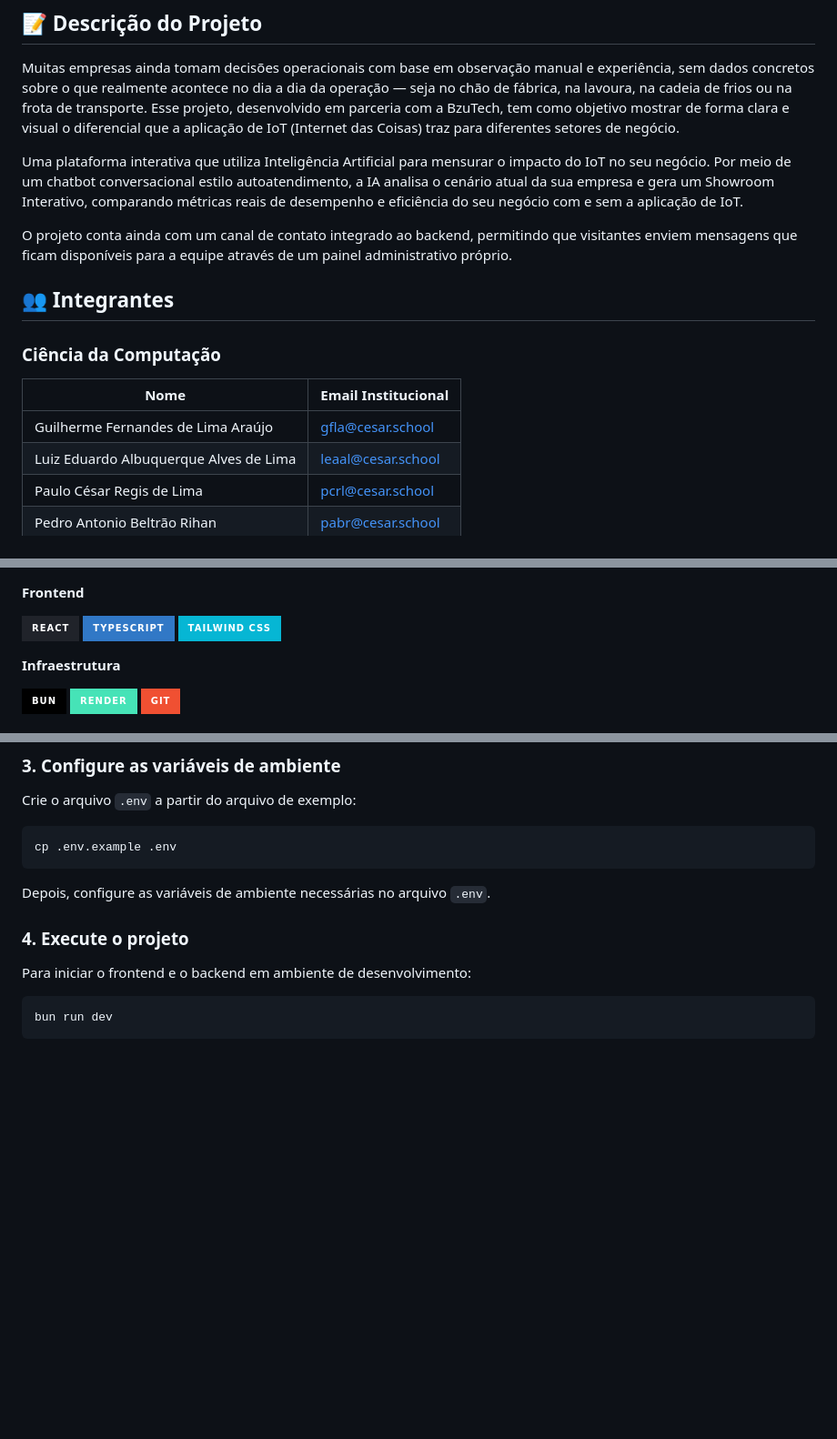
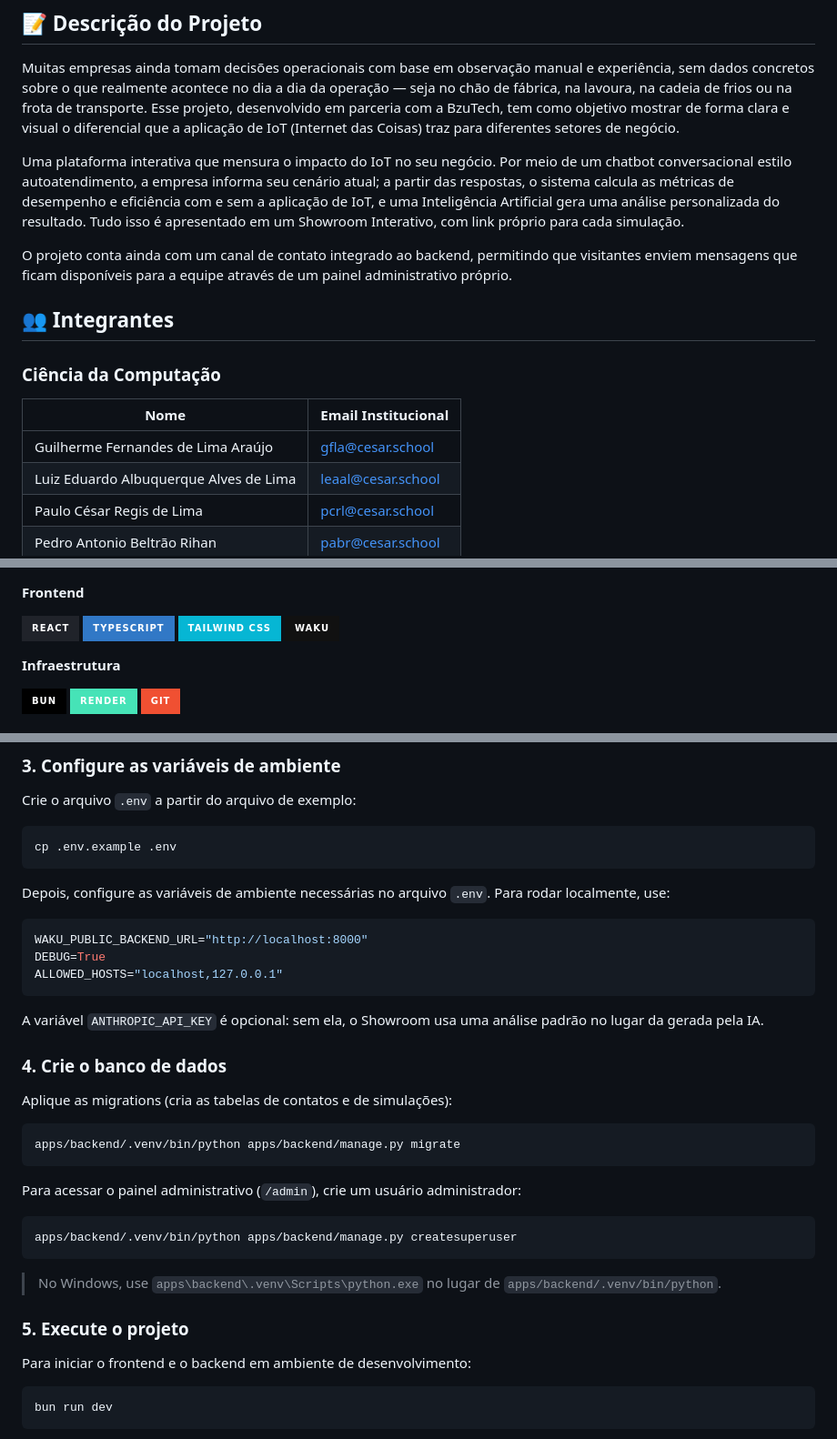
Before and after one commit to PauloRegisss/Projetos-2, a Markdown page: README.md, 3 parts joined by grey strips. Shown at 91% size. Drawn GitHub-style; badges without logos; blank space fills up the shorter version.

````diff
--- a/README.md
+++ b/README.md
@@ -14,7 +14,7 @@ Educar empresas sobre a importância de coletar dados operacionais por meio de I
 
 Muitas empresas ainda tomam decisões operacionais com base em observação manual e experiência, sem dados concretos sobre o que realmente acontece no dia a dia da operação — seja no chão de fábrica, na lavoura, na cadeia de frios ou na frota de transporte. Esse projeto, desenvolvido em parceria com a BzuTech, tem como objetivo mostrar de forma clara e visual o diferencial que a aplicação de IoT (Internet das Coisas) traz para diferentes setores de negócio.
 
-Uma plataforma interativa que utiliza Inteligência Artificial para mensurar o impacto do IoT no seu negócio. Por meio de um chatbot conversacional estilo autoatendimento, a IA analisa o cenário atual da sua empresa e gera um Showroom Interativo, comparando métricas reais de desempenho e eficiência do seu negócio com e sem a aplicação de IoT.
+Uma plataforma interativa que mensura o impacto do IoT no seu negócio. Por meio de um chatbot conversacional estilo autoatendimento, a empresa informa seu cenário atual; a partir das respostas, o sistema calcula as métricas de desempenho e eficiência com e sem a aplicação de IoT, e uma Inteligência Artificial gera uma análise personalizada do resultado. Tudo isso é apresentado em um Showroom Interativo, com link próprio para cada simulação.
 
 O projeto conta ainda com um canal de contato integrado ao backend, permitindo que visitantes enviem mensagens que ficam disponíveis para a equipe através de um painel administrativo próprio.
 
@@ -24,7 +24,7 @@ O projeto conta ainda com um canal de contato integrado ao backend, permitindo q
 
 | Nome | Email Institucional |
 |------|----------------------|
-| Guilherme Fernandes de Lima Araújo | gfla@cesar.school
+| Guilherme Fernandes de Lima Araújo | gfla@cesar.school |
 | Luiz Eduardo Albuquerque Alves de Lima | leaal@cesar.school |
 | Paulo César Regis de Lima | pcrl@cesar.school |
 | Pedro Antonio Beltrão Rihan | pabr@cesar.school |
@@ -115,6 +134,7 @@ https://www.youtube.com/watch?v=sYD3GoiuwKU
 ![React](https://img.shields.io/badge/React-20232A?style=for-the-badge&logo=react&logoColor=61DAFB)
 ![TypeScript](https://img.shields.io/badge/TypeScript-3178C6?style=for-the-badge&logo=typescript&logoColor=white)
 ![TailwindCSS](https://img.shields.io/badge/Tailwind%20CSS-06B6D4?style=for-the-badge&logo=tailwindcss&logoColor=white)
+![Waku](https://img.shields.io/badge/Waku-111111?style=for-the-badge&logo=react&logoColor=white)
 
 **Infraestrutura**
 
@@ -166,9 +186,33 @@ Crie o arquivo `.env` a partir do arquivo de exemplo:
 cp .env.example .env
 ```
 
-Depois, configure as variáveis de ambiente necessárias no arquivo `.env`.
+Depois, configure as variáveis de ambiente necessárias no arquivo `.env`. Para rodar localmente, use:
 
-### 4. Execute o projeto
+```env
+WAKU_PUBLIC_BACKEND_URL="http://localhost:8000"
+DEBUG=True
+ALLOWED_HOSTS="localhost,127.0.0.1"
+```
+
+A variável `ANTHROPIC_API_KEY` é opcional: sem ela, o Showroom usa uma análise padrão no lugar da gerada pela IA.
+
+### 4. Crie o banco de dados
+
+Aplique as migrations (cria as tabelas de contatos e de simulações):
+
+```bash
+apps/backend/.venv/bin/python apps/backend/manage.py migrate
+```
+
+Para acessar o painel administrativo (`/admin`), crie um usuário administrador:
+
+```bash
+apps/backend/.venv/bin/python apps/backend/manage.py createsuperuser
+```
+
+> No Windows, use `apps\backend\.venv\Scripts\python.exe` no lugar de `apps/backend/.venv/bin/python`.
+
+### 5. Execute o projeto
 
 Para iniciar o frontend e o backend em ambiente de desenvolvimento:
 
````
Also changed, not shown: other parts of README.md (+48 -20 lines), historias.md (added, +218 -0 lines).
